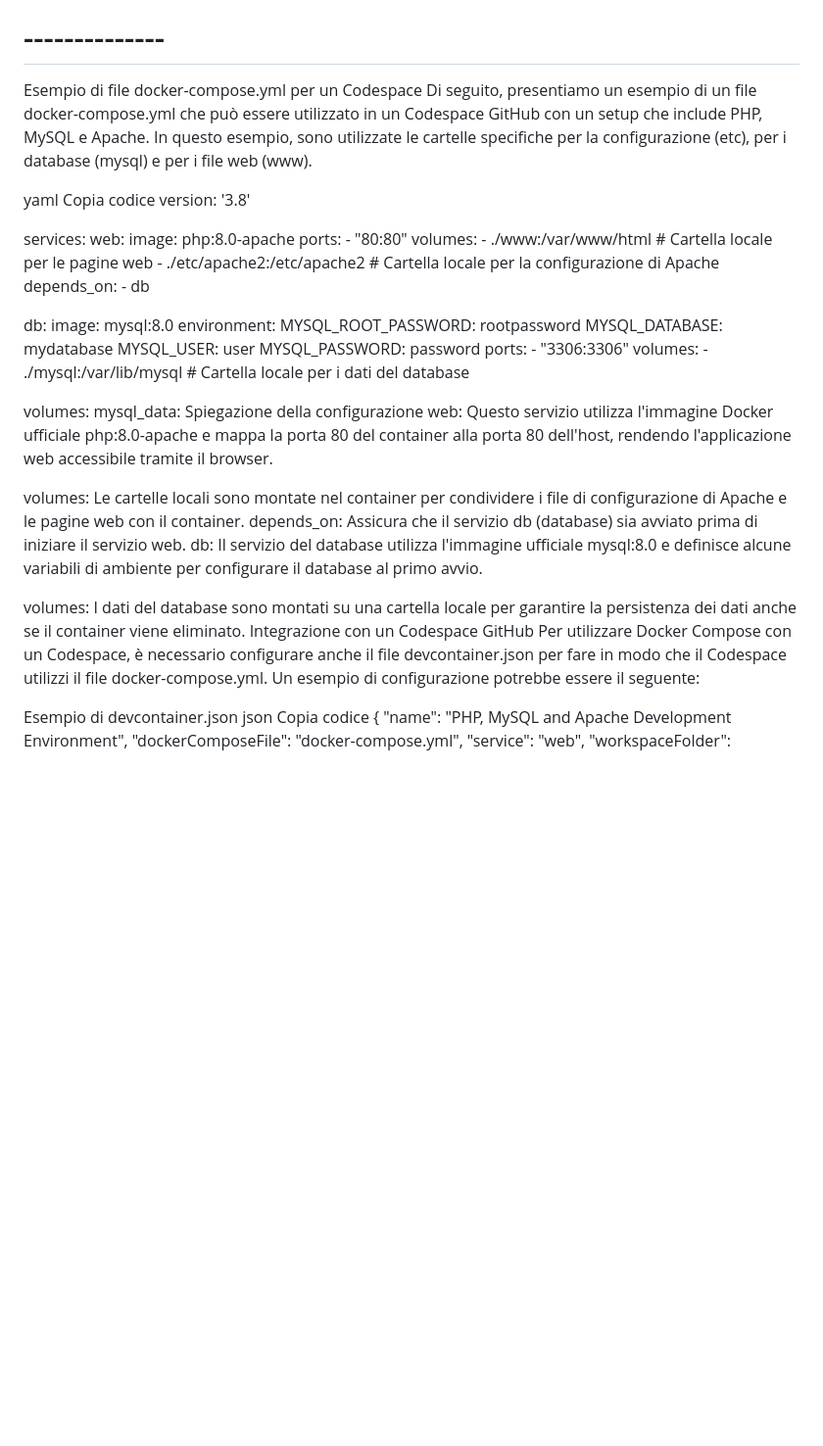
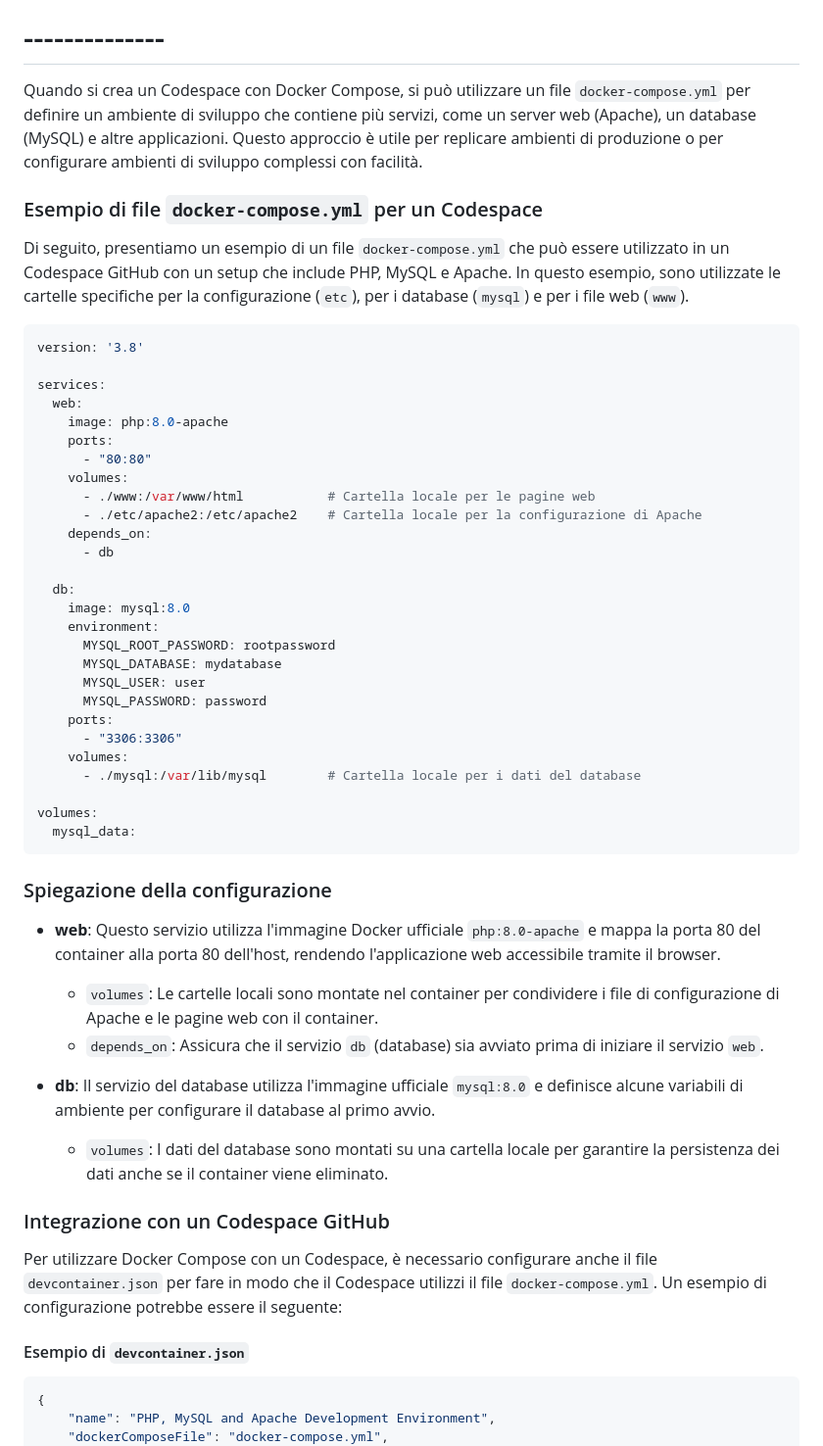
Before and after one commit to tommasosollo/LAMP, a Markdown page: .devcontainer/02-docker-compose.yml.md, the part around one of its changes. Shown at 98% size. Rendered like a GitHub page; blank space fills up the shorter version.

````diff
--- a/.devcontainer/02-docker-compose.yml.md
+++ b/.devcontainer/02-docker-compose.yml.md
@@ -138,11 +138,12 @@ Il campo version nel file docker-compose.yml è deprecato nelle nuove specifiche
 
 # --------------
 
-Esempio di file docker-compose.yml per un Codespace
-Di seguito, presentiamo un esempio di un file docker-compose.yml che può essere utilizzato in un Codespace GitHub con un setup che include PHP, MySQL e Apache. In questo esempio, sono utilizzate le cartelle specifiche per la configurazione (etc), per i database (mysql) e per i file web (www).
+Quando si crea un Codespace con Docker Compose, si può utilizzare un file `docker-compose.yml` per definire un ambiente di sviluppo che contiene più servizi, come un server web (Apache), un database (MySQL) e altre applicazioni. Questo approccio è utile per replicare ambienti di produzione o per configurare ambienti di sviluppo complessi con facilità.
 
-yaml
-Copia codice
+### Esempio di file `docker-compose.yml` per un Codespace
+Di seguito, presentiamo un esempio di un file `docker-compose.yml` che può essere utilizzato in un Codespace GitHub con un setup che include PHP, MySQL e Apache. In questo esempio, sono utilizzate le cartelle specifiche per la configurazione (`etc`), per i database (`mysql`) e per i file web (`www`).
+
+```yaml
 version: '3.8'
 
 services:
@@ -170,20 +171,23 @@ services:
 
 volumes:
   mysql_data:
-Spiegazione della configurazione
-web: Questo servizio utilizza l'immagine Docker ufficiale php:8.0-apache e mappa la porta 80 del container alla porta 80 dell'host, rendendo l'applicazione web accessibile tramite il browser.
+```
 
-volumes: Le cartelle locali sono montate nel container per condividere i file di configurazione di Apache e le pagine web con il container.
-depends_on: Assicura che il servizio db (database) sia avviato prima di iniziare il servizio web.
-db: Il servizio del database utilizza l'immagine ufficiale mysql:8.0 e definisce alcune variabili di ambiente per configurare il database al primo avvio.
+### Spiegazione della configurazione
 
-volumes: I dati del database sono montati su una cartella locale per garantire la persistenza dei dati anche se il container viene eliminato.
-Integrazione con un Codespace GitHub
-Per utilizzare Docker Compose con un Codespace, è necessario configurare anche il file devcontainer.json per fare in modo che il Codespace utilizzi il file docker-compose.yml. Un esempio di configurazione potrebbe essere il seguente:
+- **web**: Questo servizio utilizza l'immagine Docker ufficiale `php:8.0-apache` e mappa la porta 80 del container alla porta 80 dell'host, rendendo l'applicazione web accessibile tramite il browser.
+  - `volumes`: Le cartelle locali sono montate nel container per condividere i file di configurazione di Apache e le pagine web con il container.
+  - `depends_on`: Assicura che il servizio `db` (database) sia avviato prima di iniziare il servizio `web`.
 
-Esempio di devcontainer.json
-json
-Copia codice
+- **db**: Il servizio del database utilizza l'immagine ufficiale `mysql:8.0` e definisce alcune variabili di ambiente per configurare il database al primo avvio.
+  - `volumes`: I dati del database sono montati su una cartella locale per garantire la persistenza dei dati anche se il container viene eliminato.
+
+### Integrazione con un Codespace GitHub
+
+Per utilizzare Docker Compose con un Codespace, è necessario configurare anche il file `devcontainer.json` per fare in modo che il Codespace utilizzi il file `docker-compose.yml`. Un esempio di configurazione potrebbe essere il seguente:
+
+#### Esempio di `devcontainer.json`
+```json
 {
     "name": "PHP, MySQL and Apache Development Environment",
     "dockerComposeFile": "docker-compose.yml",
````
Also changed, not shown: other parts of .devcontainer/02-docker-compose.yml.md (+16 -12 lines).
